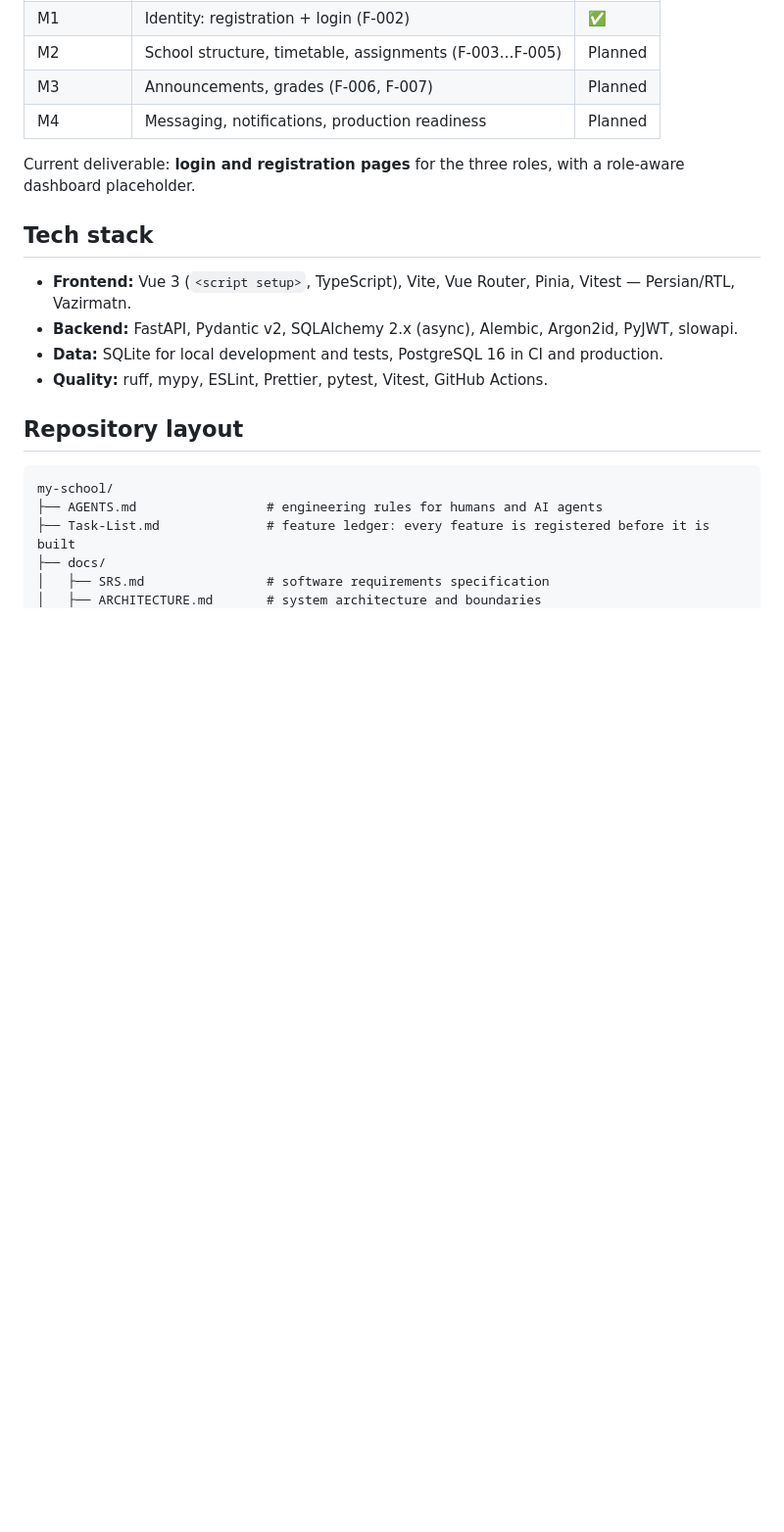
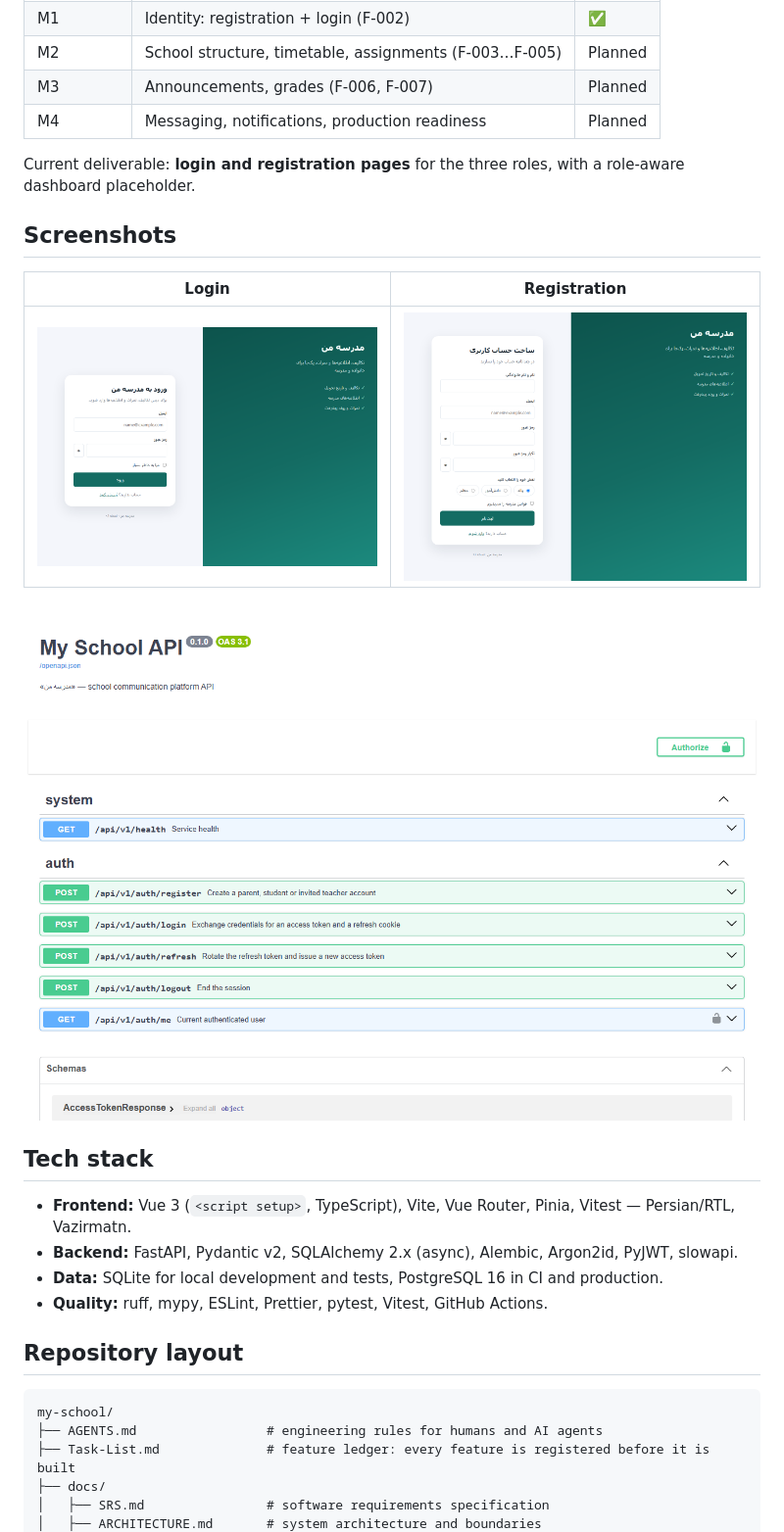
Before and after one commit to a2004k1383-boop/my-school, a Markdown page: README.md, the part around the change. Shown at 98% size. Rendered like a GitHub page; pictures changed too: docs/screenshots/api-docs.png (added), docs/screenshots/login.png (added), docs/screenshots/register.png (added); blank space fills up the shorter version.

Commit message:
docs(readme): add login, registration and API documentation screenshots

```diff
--- a/README.md
+++ b/README.md
@@ -31,6 +31,14 @@ The repository is built as a course project in software engineering: it demonstr
 | M4 | Messaging, notifications, production readiness | Planned |
 
 Current deliverable: **login and registration pages** for the three roles, with a role-aware dashboard placeholder.
+
+## Screenshots
+
+| Login | Registration |
+|---|---|
+| ![Login page](docs/screenshots/login.png) | ![Registration page](docs/screenshots/register.png) |
+
+![API documentation](docs/screenshots/api-docs.png)
 
 ## Tech stack
 
```
